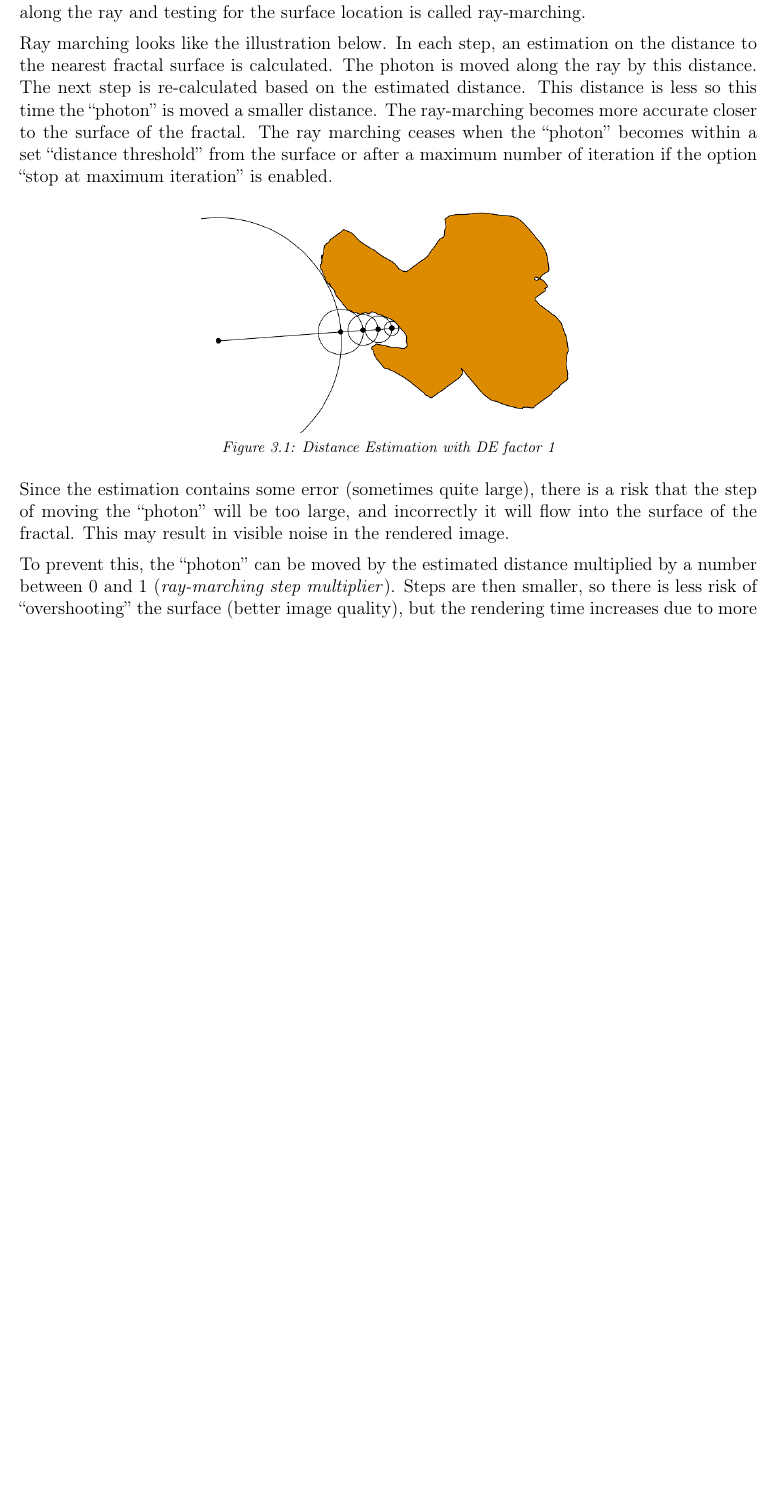
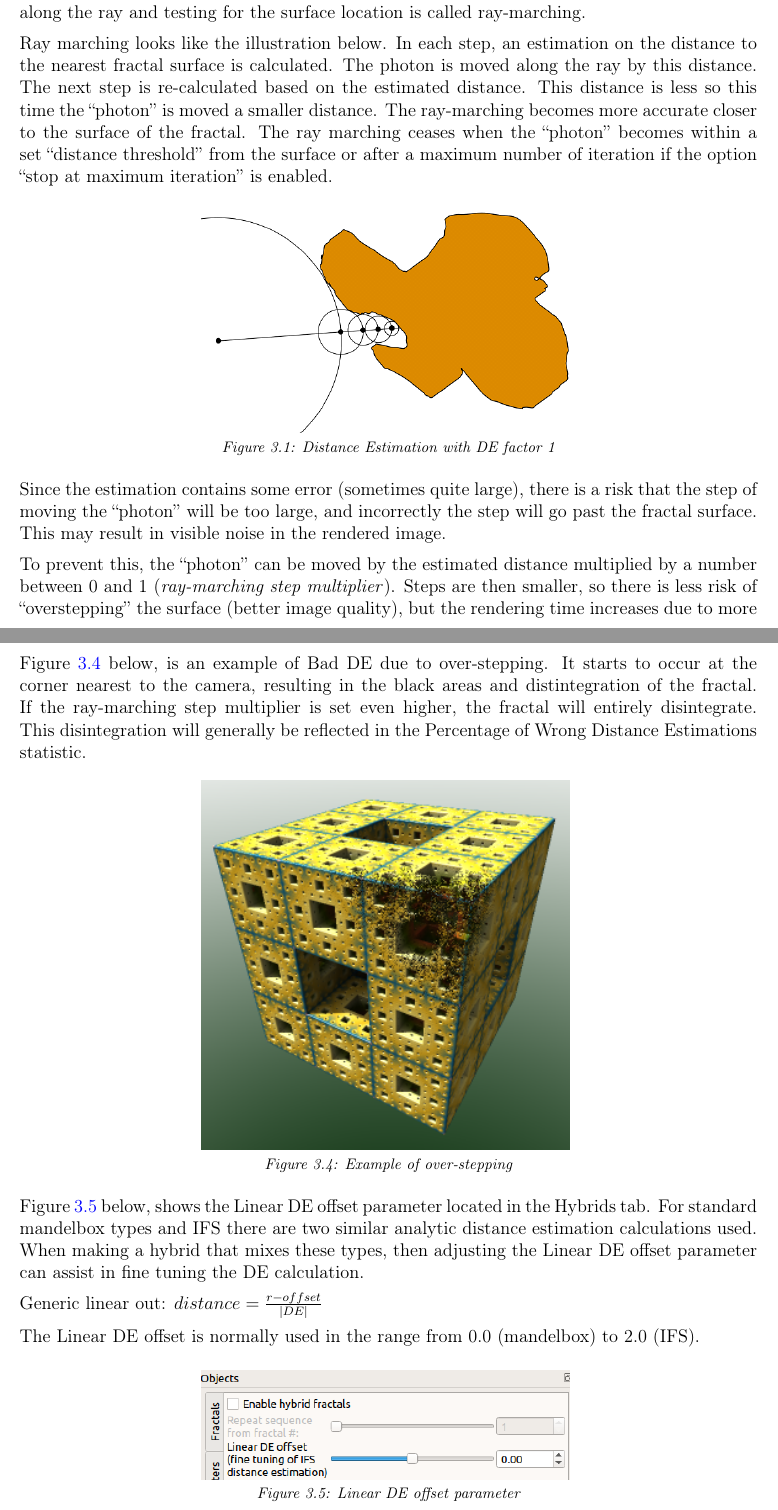
Before and after one commit to buddhi1980/mandelbulber_doc, a LaTeX document (handbook.tex, which reads mandelbulber2/manual/chapters/distance_estimation.tex): part of page 10 of 67 before the commit and two parts of pages 10 and 12 of 68 after it, the two joined at a grey line, cut so that both start at the same text, the shorter picture padded with empty space. Compiled offline with pdfLaTeX.

Commit message:
addition to distance estimating

```diff
--- a/mandelbulber2/manual/chapters/distance_estimation.tex
+++ b/mandelbulber2/manual/chapters/distance_estimation.tex
@@ -38,14 +38,9 @@ if the option ``stop at maximum iteration'' is enabled.
 {distance_estimation_defactor_1}
 
 Since the estimation contains some error (sometimes quite large), there is a
-risk that the step of moving the ``photon'' will be too large, and incorrectly it
-will flow into the surface of the fractal. This may result in visible noise in
-the rendered image.
+risk that the step of moving the ``photon'' will be too large, and incorrectly the step will go past the fractal surface. This may result in visible noise in the rendered image.
 
-To prevent this, the ``photon'' can be moved by the estimated distance multiplied
-by a number between 0 and 1 (\emph{ray-marching step multiplier}\index{ray marching!step multiplier}). Steps are then
-smaller, so there is less risk of ``overshooting'' the surface (better image quality), but the rendering
-time increases due to more steps being required.
+To prevent this, the ``photon'' can be moved by the estimated distance multiplied by a number between 0 and 1 (\emph{ray-marching step multiplier}\index{ray marching!step multiplier}). Steps are then smaller, so there is less risk of ``overstepping'' the surface (better image quality), but the rendering time increases due to more steps being required.
 
 \nopagebreak
 
@@ -86,3 +81,21 @@ pixels which potentially have big errors in distance estimation calculation
 (estimated distance was much too high). It is visible as a noise on the image.
 As a general rule less than 0.1 is good, but it is case specific and 3.0
 sometimes is OK and 0.0001 sometimes is not.
+
+Figure \ref{bad_de_menger_sponge} below, is an example of Bad DE due to over-stepping. It starts to occur at the corner nearest to the camera, resulting in the black areas and distintegration of the fractal. If the ray-marching step multiplier is set even higher, the fractal will entirely disintegrate. This disintegration will generally be reflected in the Percentage of Wrong Distance Estimations statistic.
+
+\simpleImageWithCaptionHalfWidth{img/manual/media/bad_de_menger_sponge.png}
+{Example of over-stepping}
+{bad_de_menger_sponge}
+
+Figure \ref{linear_de_offset} below, shows the Linear DE offset parameter located in the Hybrids tab.
+For standard mandelbox types and IFS there are two similar analytic distance estimation calculations used. When making a hybrid that mixes these types, then adjusting the Linear DE offset parameter can assist in fine tuning the DE calculation.
+
+Generic  linear out: $ distance = \frac{r - offset}{\lvert DE \rvert} $
+
+The Linear DE offset is normally used in the range from 0.0 (mandelbox) to 2.0 (IFS).
+
+
+\simpleImageWithCaptionHalfWidth{img/manual/media/linear_de_offset.png}
+{Linear DE offset parameter}
+{linear_de_offset}
```
Also changed, not shown: img/manual/media/bad_de_menger_sponge.png (added), img/manual/media/linear_de_offset.png (added).
